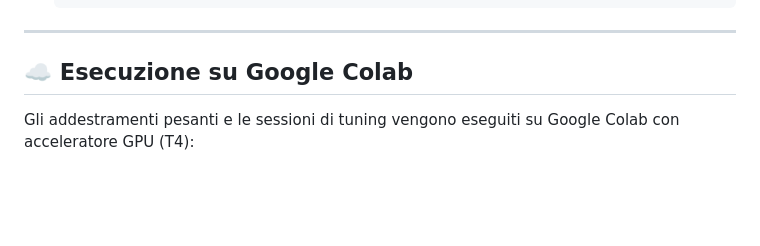
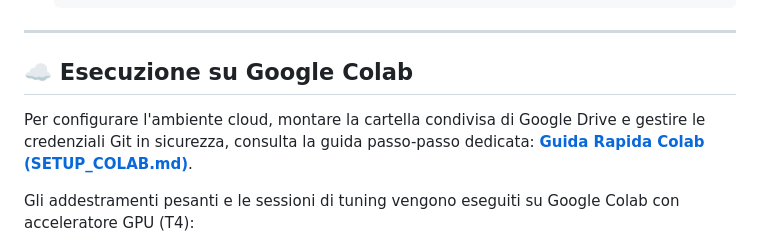
Before and after one commit to Riccardo-27/DL-Quantum, a Markdown page: README.md, the part around the change. Rendered like a GitHub page; blank space fills up the shorter version.

Commit message:
docs: aggiunta guida rapida SETUP_COLAB.md e link in README

```diff
--- a/README.md
+++ b/README.md
@@ -84,6 +84,8 @@ dl-quantum/
 
 ## ☁️ Esecuzione su Google Colab
 
+Per configurare l'ambiente cloud, montare la cartella condivisa di Google Drive e gestire le credenziali Git in sicurezza, consulta la guida passo-passo dedicata: **[Guida Rapida Colab (SETUP_COLAB.md)](SETUP_COLAB.md)**.
+
 Gli addestramenti pesanti e le sessioni di tuning vengono eseguiti su Google Colab con acceleratore GPU (T4):
 
 1. **Collocazione dei dati**: Posizionare `trajectories.csv` (~464 MB) nella cartella Google Drive: `MyDrive/DL-Quantum/data/trajectories.csv`.
```
Also changed, not shown: SETUP_COLAB.md (added, +76 -0 lines).
